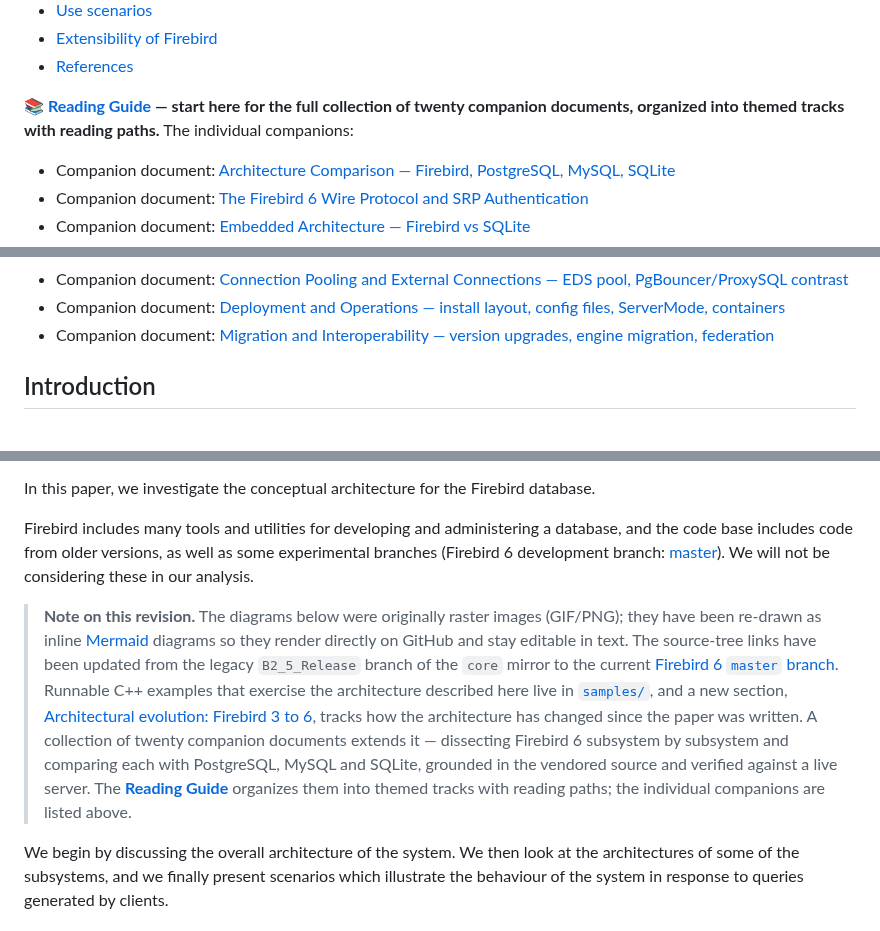
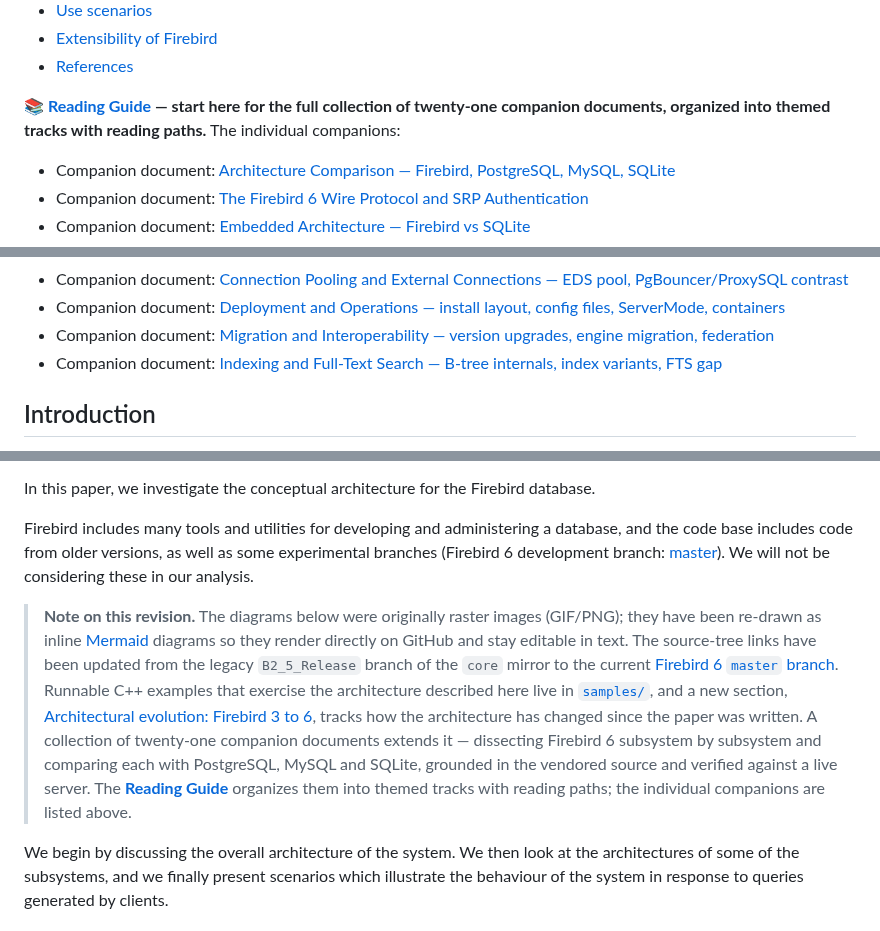
Before and after one commit to mariuz/conceptual-architecture-for-firebird-paper, a Markdown page: README.md, 3 parts joined by grey strips. Rendered like a GitHub page.

```diff
--- a/README.md
+++ b/README.md
@@ -20,7 +20,7 @@ In this paper, we investigate the conceptual architecture for the Firebird datab
 * [Extensibility of Firebird](#extensibility-of-firebird)
 * [References](#references)
 
-**📚 [Reading Guide](READING-GUIDE.md) — start here for the full collection of twenty companion documents, organized into themed tracks with reading paths.** The individual companions:
+**📚 [Reading Guide](READING-GUIDE.md) — start here for the full collection of twenty-one companion documents, organized into themed tracks with reading paths.** The individual companions:
 
 * Companion document: [Architecture Comparison — Firebird, PostgreSQL, MySQL, SQLite](architecture-comparison.md)
 * Companion document: [The Firebird 6 Wire Protocol and SRP Authentication](firebird-wire-protocol.md)
@@ -42,6 +42,7 @@ In this paper, we investigate the conceptual architecture for the Firebird datab
 * Companion document: [Connection Pooling and External Connections — EDS pool, PgBouncer/ProxySQL contrast](connection-pooling.md)
 * Companion document: [Deployment and Operations — install layout, config files, ServerMode, containers](deployment-and-operations.md)
 * Companion document: [Migration and Interoperability — version upgrades, engine migration, federation](migration-and-interoperability.md)
+* Companion document: [Indexing and Full-Text Search — B-tree internals, index variants, FTS gap](indexing-and-full-text-search.md)
 
 ## Introduction
 
@@ -53,7 +54,7 @@ In this paper, we investigate the conceptual architecture for the Firebird datab
 
 Firebird includes many tools and utilities for developing and administering a database, and the code base includes code from older versions, as well as some experimental branches (Firebird 6 development branch: [master](https://github.com/FirebirdSQL/firebird)). We will not be considering these in our analysis.
 
-> **Note on this revision.** The diagrams below were originally raster images (GIF/PNG); they have been re-drawn as inline [Mermaid](https://mermaid.js.org/) diagrams so they render directly on GitHub and stay editable in text. The source-tree links have been updated from the legacy `B2_5_Release` branch of the `core` mirror to the current [Firebird 6 `master` branch](https://github.com/FirebirdSQL/firebird). Runnable C++ examples that exercise the architecture described here live in [`samples/`](samples/), and a new section, [Architectural evolution: Firebird 3 to 6](#architectural-evolution-firebird-3-to-6), tracks how the architecture has changed since the paper was written. A collection of twenty companion documents extends it — dissecting Firebird 6 subsystem by subsystem and comparing each with PostgreSQL, MySQL and SQLite, grounded in the vendored source and verified against a live server. The **[Reading Guide](READING-GUIDE.md)** organizes them into themed tracks with reading paths; the individual companions are listed above.
+> **Note on this revision.** The diagrams below were originally raster images (GIF/PNG); they have been re-drawn as inline [Mermaid](https://mermaid.js.org/) diagrams so they render directly on GitHub and stay editable in text. The source-tree links have been updated from the legacy `B2_5_Release` branch of the `core` mirror to the current [Firebird 6 `master` branch](https://github.com/FirebirdSQL/firebird). Runnable C++ examples that exercise the architecture described here live in [`samples/`](samples/), and a new section, [Architectural evolution: Firebird 3 to 6](#architectural-evolution-firebird-3-to-6), tracks how the architecture has changed since the paper was written. A collection of twenty-one companion documents extends it — dissecting Firebird 6 subsystem by subsystem and comparing each with PostgreSQL, MySQL and SQLite, grounded in the vendored source and verified against a live server. The **[Reading Guide](READING-GUIDE.md)** organizes them into themed tracks with reading paths; the individual companions are listed above.
 
 We begin by discussing the overall architecture of the system. We then look at the architectures of some of the subsystems, and we finally present scenarios which illustrate the behaviour of the system in response to queries generated by clients.
 
```
Also changed, not shown: READING-GUIDE.md (+3 -1 lines), indexing-and-full-text-search.md (added, +141 -0 lines).
